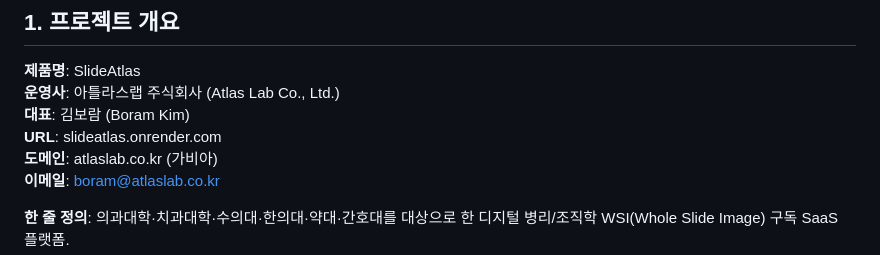
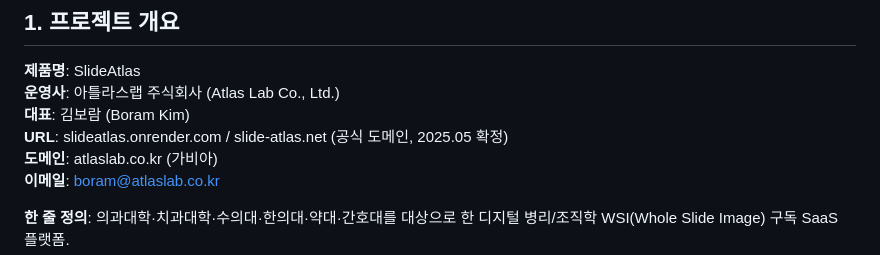
Before and after one commit to SlideAtlas/SlideAtlas, a Markdown page: CLAUDE.md, the part around the change. Rendered like a GitHub page.

```diff
--- a/CLAUDE.md
+++ b/CLAUDE.md
@@ -10,7 +10,7 @@
 **제품명**: SlideAtlas
 **운영사**: 아틀라스랩 주식회사 (Atlas Lab Co., Ltd.)
 **대표**: 김보람 (Boram Kim)
-**URL**: slideatlas.onrender.com
+**URL**: slideatlas.onrender.com / slide-atlas.net (공식 도메인, 2025.05 확정)
 **도메인**: atlaslab.co.kr (가비아)
 **이메일**: boram@atlaslab.co.kr
 
```
